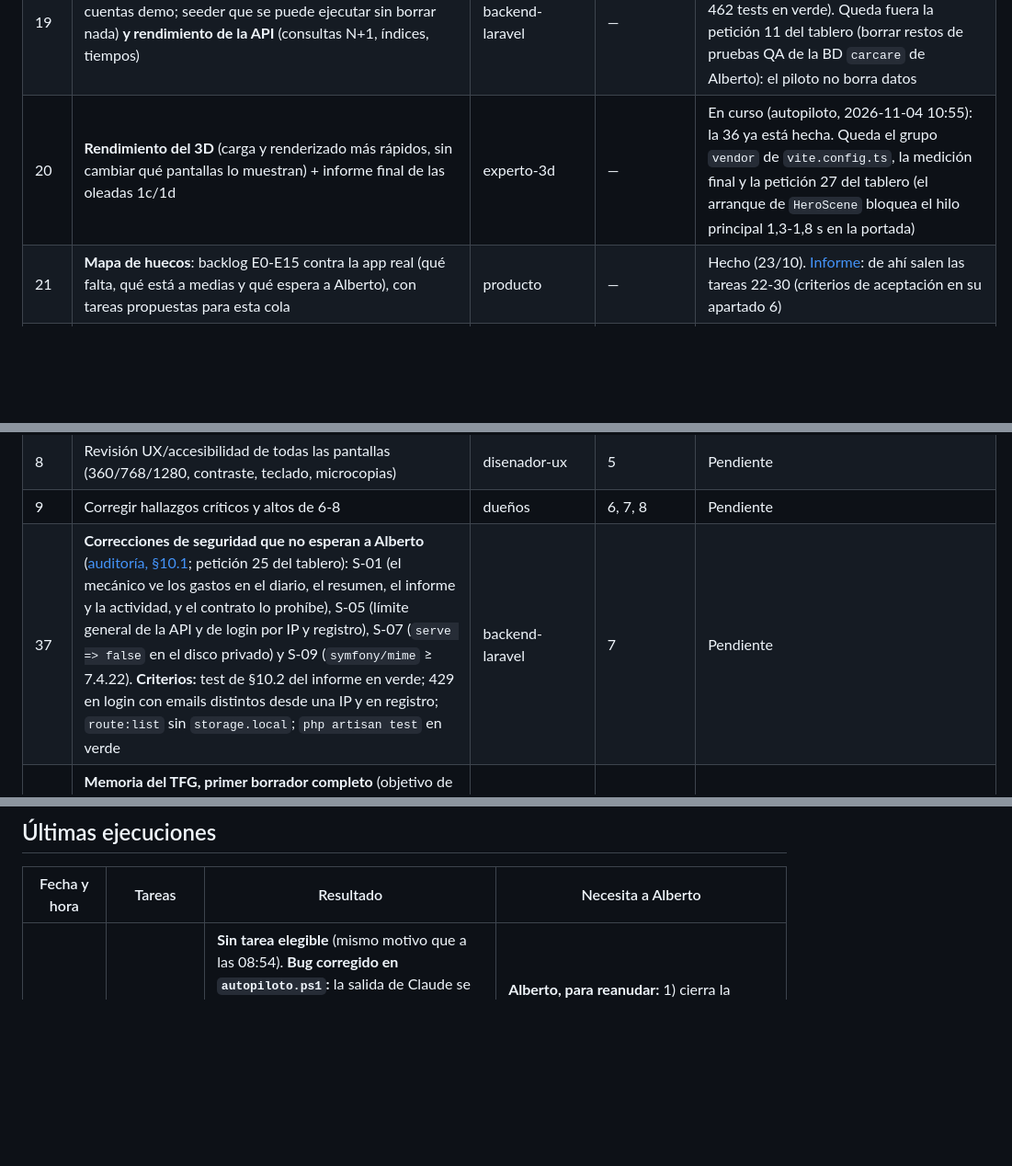
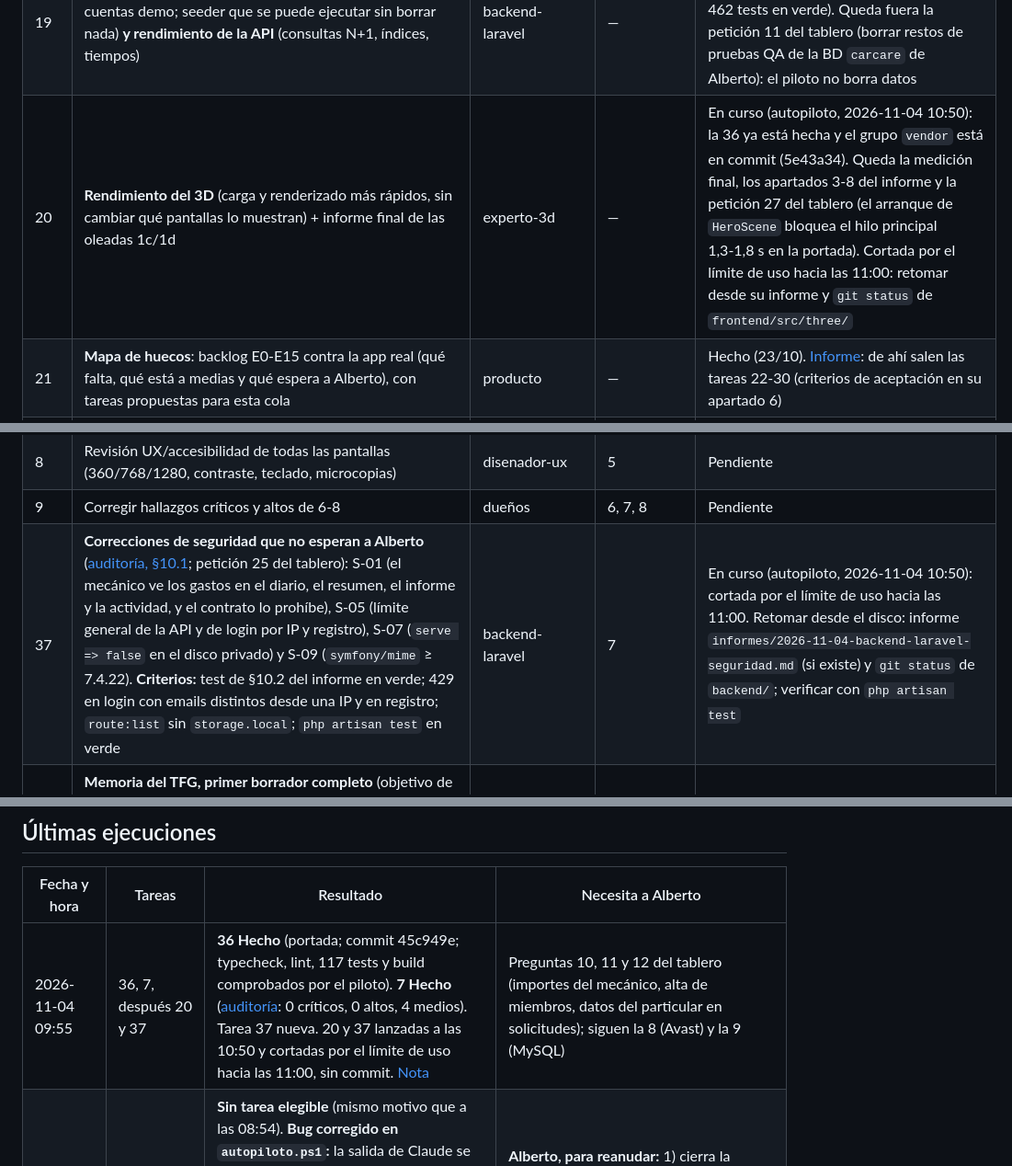
Before and after one commit to albertomanana/carcare, a Markdown page: docs/equipo/AUTOPILOTO.md, 3 parts joined by grey strips. Shown at 92% size. GitHub-like rendering; blank space fills up the shorter version.

Commit message:
docs(equipo): cierre del piloto del 04/11 con 36 y 7 hechas y 20 y 37 en curso
Co-Authored-By: Claude Opus 5.5 <noreply@anthropic.com>

```diff
--- a/docs/equipo/AUTOPILOTO.md
+++ b/docs/equipo/AUTOPILOTO.md
@@ -55,7 +55,7 @@ Estados: `Pendiente` · `En curso` · `Hecho` · `Bloqueado`. Prioridad de arrib
 | 16 | **Simplificar mucho la interfaz** (pedido por Alberto el 23/10: "la veo sobrecargada, quiero que sea más simple y que cargue más rápido"). Paso 1: auditoría y plan por pantalla de `disenador-ux` (en curso en la sesión interactiva). Paso 2: aplicar el plan, repartido entre frontend-react (particular), frontend-react (taller) y experto-3d según la lista de tareas del informe de UX. Cada agente cierra con su informe incluyendo lo de las oleadas 1c/1d | disenador-ux → frontend-react ×2, experto-3d | — | Paso 1 hecho ([informe UX](informes/2026-10-23-disenador-ux-simplificacion.md)). **Paso 2 hecho** (28/10, piloto 15:33): particular (commit 6dbf616, [informe](informes/2026-10-26-frontend-react-particular.md)) y taller (commit 094d5ed, [informe](informes/2026-10-26-frontend-react-taller.md)), verificados con Playwright a 360 y 1280 con las 4 cuentas demo contra una SQLite con la demo (MySQL colgado). La parte 3D es la tarea 20. Mejoras que quedan (no bloquean): alto del Resumen de la ficha (1,71 pantallas frente a 1,5) y del centro de control (1,57), gráfico de km en Historial → Kilometraje, pasada a 768 px y contra la BD `carcare` |
 | 17 | `AnalyticsPage` (única pantalla que sigue vacía), simple desde el principio | frontend-react | — (Alberto pidió el 23/10 completar ya los huecos) | Hecho (24/10, [informe](informes/2026-10-23-frontend-react-analitica.md); typecheck, tests y build en verde el 25/10 en el [cierre](informes/2026-10-25-sesion-principal-cierre.md)). Comprobado por el piloto el 26/10: `features/analytics/AnalyticsPage.tsx` existe |
 | 19 | **Datos demo completos** (ninguna pantalla vacía con las cuentas demo; seeder que se puede ejecutar sin borrar nada) **y rendimiento de la API** (consultas N+1, índices, tiempos) | backend-laravel | — | Hecho (24‑25/10): demo completa, índices y optimizaciones ([bitácora](informes/2026-10-23-backend-laravel-demo-y-rendimiento.md), [cierre](informes/2026-10-25-sesion-principal-cierre.md), 462 tests en verde). Queda fuera la petición 11 del tablero (borrar restos de pruebas QA de la BD `carcare` de Alberto): el piloto no borra datos |
-| 20 | **Rendimiento del 3D** (carga y renderizado más rápidos, sin cambiar qué pantallas lo muestran) + informe final de las oleadas 1c/1d | experto-3d | — | En curso (autopiloto, 2026-11-04 10:55): la 36 ya está hecha. Queda el grupo `vendor` de `vite.config.ts`, la medición final y la petición 27 del tablero (el arranque de `HeroScene` bloquea el hilo principal 1,3‑1,8 s en la portada) |
+| 20 | **Rendimiento del 3D** (carga y renderizado más rápidos, sin cambiar qué pantallas lo muestran) + informe final de las oleadas 1c/1d | experto-3d | — | En curso (autopiloto, 2026-11-04 10:50): la 36 ya está hecha y el grupo `vendor` está en commit (5e43a34). Queda la medición final, los apartados 3‑8 del informe y la petición 27 del tablero (el arranque de `HeroScene` bloquea el hilo principal 1,3‑1,8 s en la portada). Cortada por el límite de uso hacia las 11:00: retomar desde su informe y `git status` de `frontend/src/three/` |
 | 21 | **Mapa de huecos**: backlog E0‑E15 contra la app real (qué falta, qué está a medias y qué espera a Alberto), con tareas propuestas para esta cola | producto | — | Hecho (23/10). [Informe](informes/2026-10-23-producto-mapa-de-huecos.md): de ahí salen las tareas 22‑30 (criterios de aceptación en su apartado 6) |
 | 22 | **No prometer lo que no existe**: "Facturación" pasa a "Analítica" en el menú, en la paleta, en el Centro de control y en la portada | frontend-react | — | Hecho (24/10, dentro de la 17). Comprobado por el piloto el 26/10: `grep -ri facturaci frontend/src` solo encuentra el comentario que explica que no se llama así |
 | 23 | **Analítica del taller** (E15‑2) en la misma pantalla que la 17 | frontend-react | — | Hecho (24/10, dentro de la 17, [informe, bloque 1](informes/2026-10-23-frontend-react-analitica.md#respuesta-a-la-petición-1-del-tablero-producto)) |
@@ -72,7 +72,7 @@ Estados: `Pendiente` · `En curso` · `Hecho` · `Bloqueado`. Prioridad de arrib
 | 7 | Auditoría de seguridad y privacidad (aislamiento, roles, archivos, Sanctum, dependencias) | seguridad | 3, 19, 28, 29 (Alberto, 24/10: terminar primero lo que está a medias) | Hecho (04/11, piloto 09:55, [informe](informes/2026-11-04-seguridad-auditoria.md)): **0 críticos, 0 altos, 4 medios, 6 bajos, 6 informativos**. Sin fugas entre espacios (50 peticiones ajenas, 50 × 404; las 90 rutas en `IsolationTest`). Lo que no depende de decisiones pasa a la tarea 37; S‑02, S‑03 y S‑04 esperan las preguntas 10‑12 del tablero |
 | 8 | Revisión UX/accesibilidad de todas las pantallas (360/768/1280, contraste, teclado, microcopias) | disenador-ux | 5 | Pendiente |
 | 9 | Corregir hallazgos críticos y altos de 6‑8 | dueños | 6, 7, 8 | Pendiente |
-| 37 | **Correcciones de seguridad que no esperan a Alberto** ([auditoría, §10.1](informes/2026-11-04-seguridad-auditoria.md#101-qué-entra-en-la-tarea-9); petición 25 del tablero): S‑01 (el mecánico ve los gastos en el diario, el resumen, el informe y la actividad, y el contrato lo prohíbe), S‑05 (límite general de la API y de login por IP y registro), S‑07 (`serve => false` en el disco privado) y S‑09 (`symfony/mime` ≥ 7.4.22). **Criterios:** test de §10.2 del informe en verde; 429 en login con emails distintos desde una IP y en registro; `route:list` sin `storage.local`; `php artisan test` en verde | backend-laravel | 7 | Pendiente |
+| 37 | **Correcciones de seguridad que no esperan a Alberto** ([auditoría, §10.1](informes/2026-11-04-seguridad-auditoria.md#101-qué-entra-en-la-tarea-9); petición 25 del tablero): S‑01 (el mecánico ve los gastos en el diario, el resumen, el informe y la actividad, y el contrato lo prohíbe), S‑05 (límite general de la API y de login por IP y registro), S‑07 (`serve => false` en el disco privado) y S‑09 (`symfony/mime` ≥ 7.4.22). **Criterios:** test de §10.2 del informe en verde; 429 en login con emails distintos desde una IP y en registro; `route:list` sin `storage.local`; `php artisan test` en verde | backend-laravel | 7 | En curso (autopiloto, 2026-11-04 10:50): cortada por el límite de uso hacia las 11:00. Retomar desde el disco: informe `informes/2026-11-04-backend-laravel-seguridad.md` (si existe) y `git status` de `backend/`; verificar con `php artisan test` |
 | 10a | **Memoria del TFG, primer borrador completo** (objetivo de Alberto: memoria y defensa listas antes del 31/10). Capítulos que no dependen del aspecto final: introducción y objetivos, análisis y competencia, requisitos, casos de uso, diseño (arquitectura, E‑R, clases y secuencias contra el código real), implementación, planificación, conclusiones y bibliografía. Pruebas y manuales con huecos marcados | documentador-tfg | — | Hecho (26/10, commit 7de582d): 16 archivos (00‑15) en `docs/tfg/memoria/`, 43.430 palabras, figuras y tablas numeradas ([informe](informes/2026-10-24-documentador-tfg-memoria.md)). Lo que depende de la app terminada sigue en la 10 |
 | 10 | Documentación TFG que depende de la app terminada: capítulo de pruebas con resultados reales, manual de usuario con capturas, manual de instalación, anexo de la API | documentador-tfg | 5, 10a | Pendiente |
 | 31 | **Defensa**: diapositivas (10‑15), guion de la demo en vivo con las cuentas demo, vídeo de respaldo (guion) y 20 preguntas probables del tribunal con respuesta | documentador-tfg + producto | 10a, 16 | Pendiente (objetivo: 29/10) |
@@ -91,6 +91,7 @@ Estados: `Pendiente` · `En curso` · `Hecho` · `Bloqueado`. Prioridad de arrib
 
 | Fecha y hora | Tareas | Resultado | Necesita a Alberto |
 |--------------|--------|-----------|--------------------|
+| 2026-11-04 09:55 | 36, 7, después 20 y 37 | **36 Hecho** (portada; commit 45c949e; typecheck, lint, 117 tests y build comprobados por el piloto). **7 Hecho** ([auditoría](informes/2026-11-04-seguridad-auditoria.md): 0 críticos, 0 altos, 4 medios). Tarea 37 nueva. 20 y 37 lanzadas a las 10:50 y cortadas por el límite de uso hacia las 11:00, sin commit. [Nota](../../CarCare/05_sesiones/2026-11-04-autopiloto-0955.md) | Preguntas 10, 11 y 12 del tablero (importes del mecánico, alta de miembros, datos del particular en solicitudes); siguen la 8 (Avast) y la 9 (MySQL) |
 | 2026-10-23 08:56 | Ninguna de la cola + incidencia del lanzador | **Sin tarea elegible** (mismo motivo que a las 08:54). **Bug corregido en `autopiloto.ps1`:** la salida de Claude se colaba como valor de retorno, el bucle calculaba una espera vacía y relanzaba el piloto al segundo de terminar (esta ejecución nació así). Arreglo de 2 líneas verificado con una prueba aislada (0 errores de sintaxis; espera 3600 s tras una ejecución normal y hasta el reseteo si hay límite). **Piloto en PAUSA**: el proceso en marcha conserva el código viejo en memoria. Nota: [2026-10-23-autopiloto-0856](../../CarCare/05_sesiones/2026-10-23-autopiloto-0856.md). Commits locales, **sin push** (no hay remoto). | **Alberto, para reanudar:** 1) cierra la ventana "CarCare - piloto automatico"; 2) `reanudar.cmd`; 3) relanza el piloto (Win+R → `shell:startup` → "CarCare piloto automatico", o reinicia sesión). Sigue pendiente `scripts/github/conectar-github.cmd`. Opcional: `Write(**)` → `Edit(**)` en tu `settings.json` global (aviso en cada ejecución) |
 | 2026-10-23 08:54 | Ninguna (revisión de la cola) | **Sin tarea elegible.** La 0 sigue sin sesión de GitHub (`gh auth status`: no hay sesión; `git remote` vacío). La 1‑4 están en la sesión interactiva (`En curso` desde las 08:55), así que no se tocan. De la 5 a la 11 dependen de ellas. No se lanzó ningún agente ni se tocó código. Commit local de la nota [2026-10-23-autopiloto-0854](../../CarCare/05_sesiones/2026-10-23-autopiloto-0854.md) y de esta fila; **sin push** porque no hay remoto. | **Alberto: ejecuta `scripts/github/conectar-github.cmd`** (desbloquea la tarea 0 y el push) |
 | 2026-10-23 01:16 (prueba manual) | 12 y 13 en paralelo | **Prueba del piloto superada**: arrancó, leyó la cola, se marcó en el tablero y lanzó 2 agentes. Detenida a los pocos minutos por la sesión interactiva porque Alberto decidió D16 y ambas tareas dejaron de tener sentido. No llegó a modificar ningún archivo del proyecto. | — |
```
Also changed, not shown: docs/equipo/TABLERO.md (+3 -3 lines).
